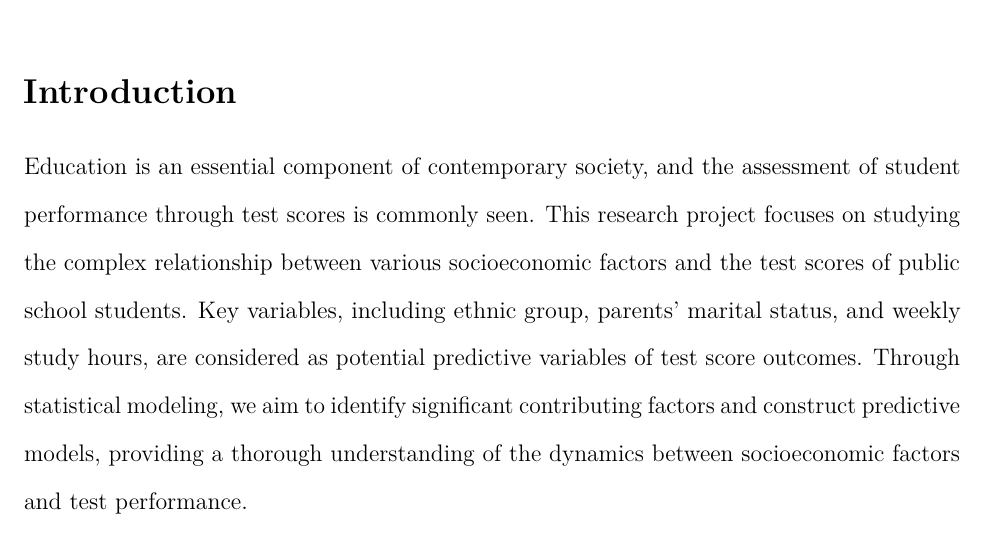
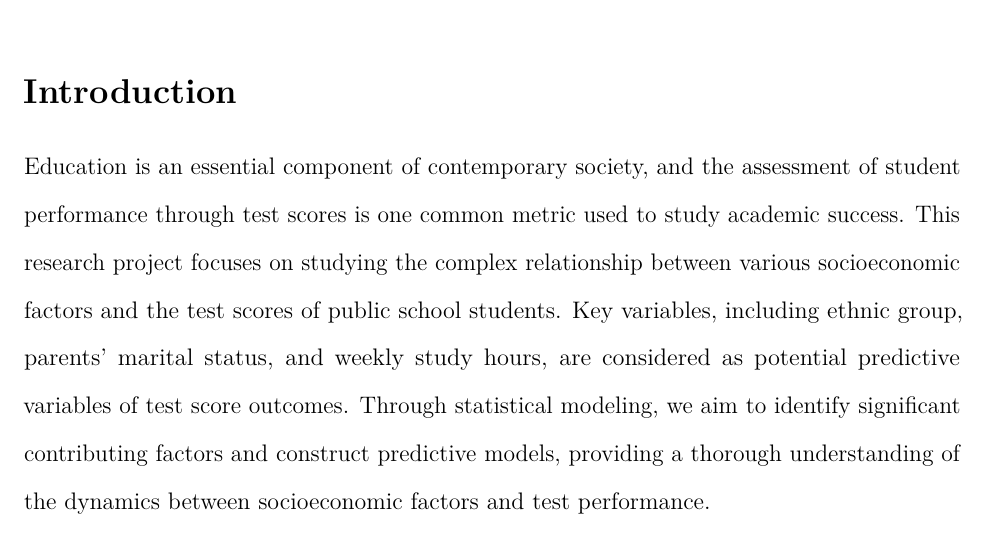
Before and after one commit to Miao130/biostats_final_project, an R Markdown document (report-Miao.Rmd): part of page 1 of 5, cut so that both start at the same text. Rendered offline with R 4.5, knitr and Pandoc, then LaTeX, with nearby package versions.

Commit message:
small edit to intro

```diff
--- a/report-Miao.Rmd
+++ b/report-Miao.Rmd
@@ -12,7 +12,7 @@ knitr::opts_chunk$set(echo = TRUE)
 
 # Introduction
 
-Education is an essential component of contemporary society, and the assessment of student performance through test scores is commonly seen. This research project focuses on studying the complex relationship between various socioeconomic factors and the test scores of public school students. Key variables, including ethnic group, parents' marital status, and weekly study hours, are considered as potential predictive variables of test score outcomes. Through statistical modeling, we aim to identify significant contributing factors and construct predictive models, providing a thorough understanding of the dynamics between socioeconomic factors and test performance.
+Education is an essential component of contemporary society, and the assessment of student performance through test scores is one common metric used to study academic success. This research project focuses on studying the complex relationship between various socioeconomic factors and the test scores of public school students. Key variables, including ethnic group, parents' marital status, and weekly study hours, are considered as potential predictive variables of test score outcomes. Through statistical modeling, we aim to identify significant contributing factors and construct predictive models, providing a thorough understanding of the dynamics between socioeconomic factors and test performance.
 
 The chosen 11 covariates represent a spectrum of influences within students' socioenvironmental contexts and are presumed to be potentially relevant to one's academic performance. By combining all these factors into predictive models, our research aims to select out the variables that significantly shape test performance and recommend a final optimal model for each of three test scores(maths, writing, reading). Additionally, model comparisons will be conducted to evaluate the associations between covariates and test scores in a detailed and comprehensive way. This study contributes to the broader understanding of educational equity and may inform potential interventions to create a better education environment at public schools.
 
```
